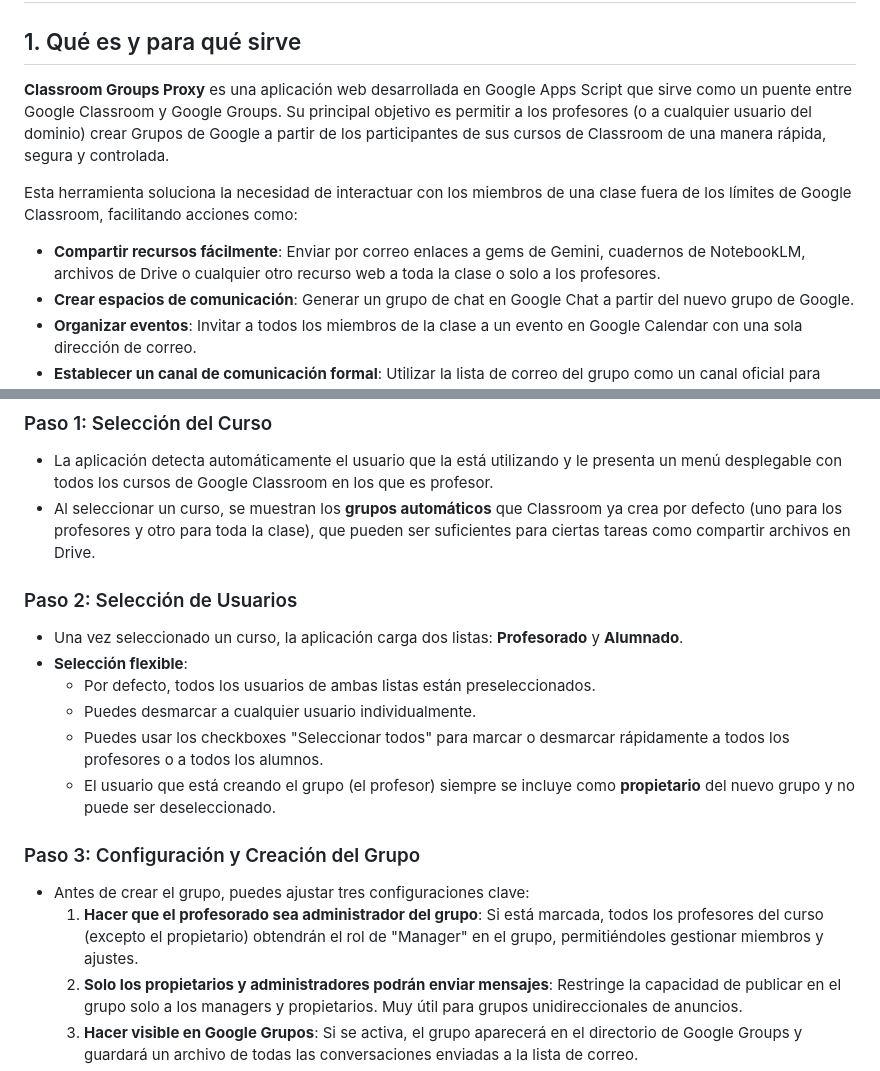
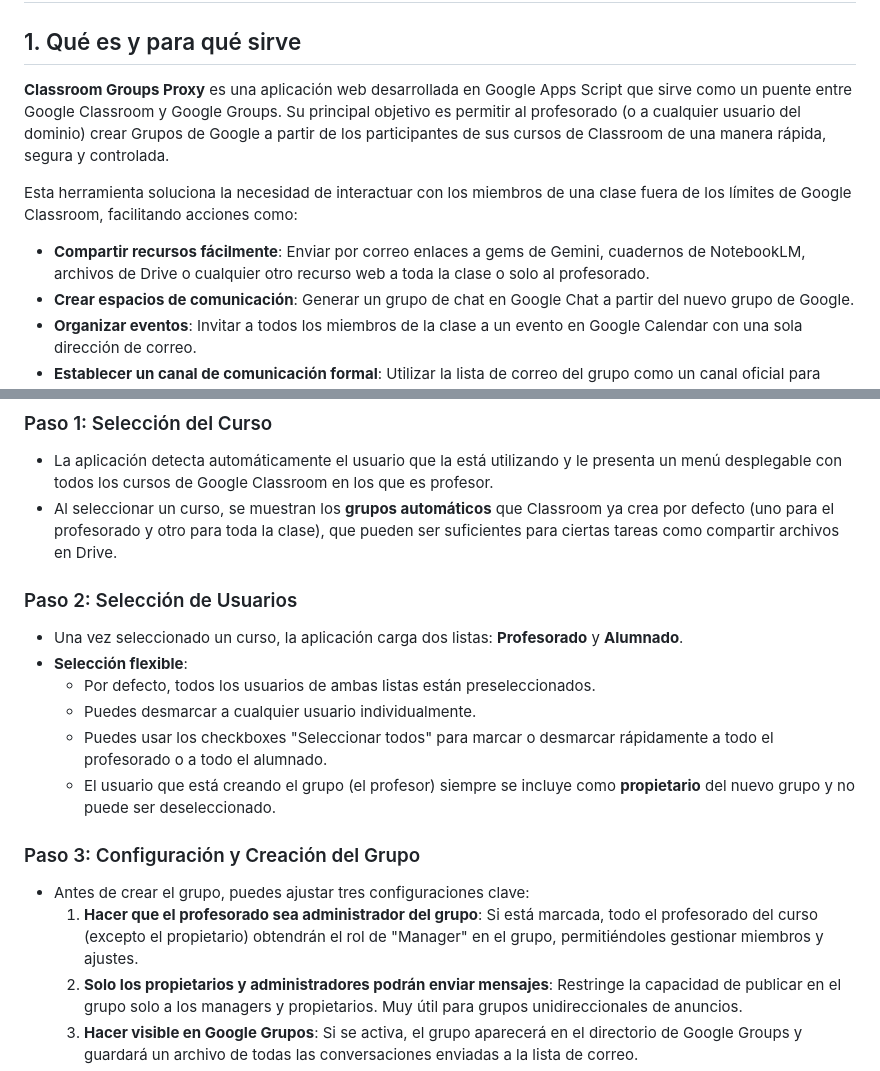
Before and after one commit to pfelipm/classroom-groups-proxy, a Markdown page: README.md, 2 parts joined by grey strips. Drawn GitHub-style.

Commit message:
docs: Use more inclusive language in Spanish README

```diff
--- a/README.md
+++ b/README.md
@@ -4,11 +4,11 @@
 
 ## 1. Qué es y para qué sirve
 
-**Classroom Groups Proxy** es una aplicación web desarrollada en Google Apps Script que sirve como un puente entre Google Classroom y Google Groups. Su principal objetivo es permitir a los profesores (o a cualquier usuario del dominio) crear Grupos de Google a partir de los participantes de sus cursos de Classroom de una manera rápida, segura y controlada.
+**Classroom Groups Proxy** es una aplicación web desarrollada en Google Apps Script que sirve como un puente entre Google Classroom y Google Groups. Su principal objetivo es permitir al profesorado (o a cualquier usuario del dominio) crear Grupos de Google a partir de los participantes de sus cursos de Classroom de una manera rápida, segura y controlada.
 
 Esta herramienta soluciona la necesidad de interactuar con los miembros de una clase fuera de los límites de Google Classroom, facilitando acciones como:
 
-*   **Compartir recursos fácilmente**: Enviar por correo enlaces a gems de Gemini, cuadernos de NotebookLM, archivos de Drive o cualquier otro recurso web a toda la clase o solo a los profesores.
+*   **Compartir recursos fácilmente**: Enviar por correo enlaces a gems de Gemini, cuadernos de NotebookLM, archivos de Drive o cualquier otro recurso web a toda la clase o solo al profesorado.
 *   **Crear espacios de comunicación**: Generar un grupo de chat en Google Chat a partir del nuevo grupo de Google.
 *   **Organizar eventos**: Invitar a todos los miembros de la clase a un evento en Google Calendar con una sola dirección de correo.
 *   **Establecer un canal de comunicación formal**: Utilizar la lista de correo del grupo como un canal oficial para anuncios importantes.
@@ -47,7 +47,7 @@ La interfaz de la aplicación guía al usuario a través de un proceso sencillo
 ### Paso 1: Selección del Curso
 
 *   La aplicación detecta automáticamente el usuario que la está utilizando y le presenta un menú desplegable con todos los cursos de Google Classroom en los que es profesor.
-*   Al seleccionar un curso, se muestran los **grupos automáticos** que Classroom ya crea por defecto (uno para los profesores y otro para toda la clase), que pueden ser suficientes para ciertas tareas como compartir archivos en Drive.
+*   Al seleccionar un curso, se muestran los **grupos automáticos** que Classroom ya crea por defecto (uno para el profesorado y otro para toda la clase), que pueden ser suficientes para ciertas tareas como compartir archivos en Drive.
 
 ### Paso 2: Selección de Usuarios
 
@@ -55,13 +55,13 @@ La interfaz de la aplicación guía al usuario a través de un proceso sencillo
 *   **Selección flexible**:
     *   Por defecto, todos los usuarios de ambas listas están preseleccionados.
     *   Puedes desmarcar a cualquier usuario individualmente.
-    *   Puedes usar los checkboxes "Seleccionar todos" para marcar o desmarcar rápidamente a todos los profesores o a todos los alumnos.
+    *   Puedes usar los checkboxes "Seleccionar todos" para marcar o desmarcar rápidamente a todo el profesorado o a todo el alumnado.
     *   El usuario que está creando el grupo (el profesor) siempre se incluye como **propietario** del nuevo grupo y no puede ser deseleccionado.
 
 ### Paso 3: Configuración y Creación del Grupo
 
 *   Antes de crear el grupo, puedes ajustar tres configuraciones clave:
-    1.  **Hacer que el profesorado sea administrador del grupo**: Si está marcada, todos los profesores del curso (excepto el propietario) obtendrán el rol de "Manager" en el grupo, permitiéndoles gestionar miembros y ajustes.
+    1.  **Hacer que el profesorado sea administrador del grupo**: Si está marcada, todo el profesorado del curso (excepto el propietario) obtendrán el rol de "Manager" en el grupo, permitiéndoles gestionar miembros y ajustes.
     2.  **Solo los propietarios y administradores podrán enviar mensajes**: Restringe la capacidad de publicar en el grupo solo a los managers y propietarios. Muy útil para grupos unidireccionales de anuncios.
     3.  **Hacer visible en Google Grupos**: Si se activa, el grupo aparecerá en el directorio de Google Groups y guardará un archivo de todas las conversaciones enviadas a la lista de correo.
 *   Al hacer clic en **"Crear Grupo"**, el backend se encarga de todo el proceso. El email del grupo se genera automáticamente con el formato `cgp-[nombre-del-curso]-[id-del-curso]@[dominio]`.
```
